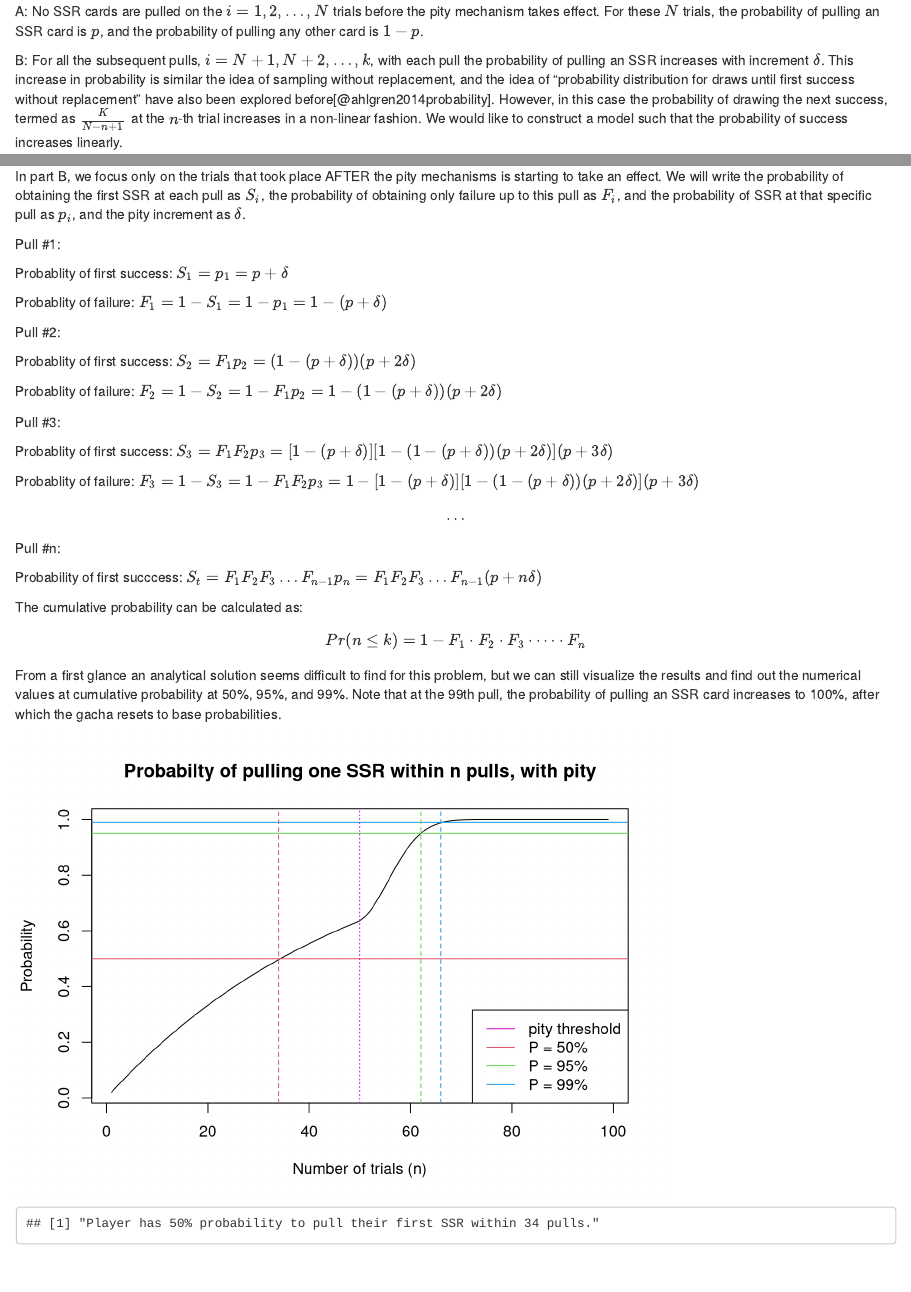
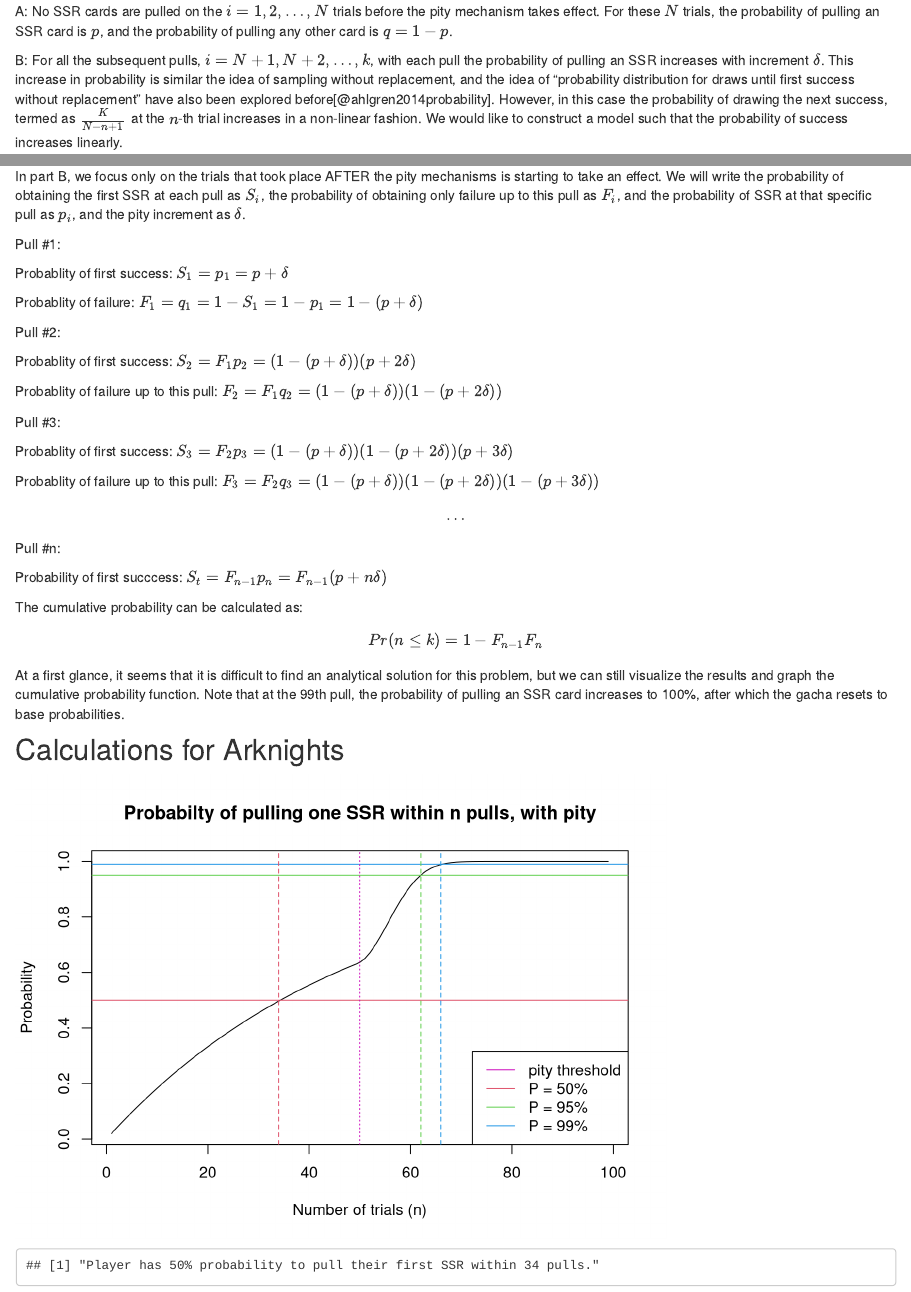
Before and after one commit to lwa19/gacha, an R Markdown document (analysis/pity.Rmd): the page in a window 1100 px wide, from 530 px down, and a second part further down, joined at a grey line. Rendered offline with R 4.5, knitr and Pandoc, with nearby package versions; drawn as R Markdown's standard HTML page in place of the format the file asks for.

Commit message:
fixed equations

````diff
--- a/analysis/pity.Rmd
+++ b/analysis/pity.Rmd
@@ -21,7 +21,7 @@
 
 The tricky part about pity mechanism is that pulls (trials, $X_i$) are i.i.d. Bernoulli up to a certain point ($X_N$), after which the SSR probability increases linearly with the number of trials attempted. Let's assume the threshold number of pulls before pity mechanism take effect is $N$. We will divide the probability up into two segments:
 
-A: No SSR cards are pulled on the $i = 1, 2, \dots, N$ trials before the pity mechanism takes effect. For these $N$ trials, the probability of pulling an SSR card is $p$, and the probability of pulling any other card is $1-p$.
+A: No SSR cards are pulled on the $i = 1, 2, \dots, N$ trials before the pity mechanism takes effect. For these $N$ trials, the probability of pulling an SSR card is $p$, and the probability of pulling any other card is $q = 1-p$.
 
 B: For all the subsequent pulls, $i = N+1, N+2, \dots, k$, with each pull the probability of pulling an SSR increases with increment $\delta$. This increase in probability is similar the idea of sampling without replacement, and the idea of "probability distribution for draws until first success without replacement" have also been explored before[@ahlgren2014probability]. However, in this case the probability of drawing the next success, termed as $\frac{K}{N-n+1}$ at the $n$-th trial increases in a non-linear fashion. We would like to construct a model such that the probability of success increases linearly.
 
@@ -65,32 +65,34 @@
 
 Probablity of first success: $S_1 = p_1 =  p + \delta$
 
-Probablity of failure: $F_1 = 1-S_1 = 1-p_1 = 1-(p+\delta)$
+Probablity of failure: $F_1 = q_1 = 1-S_1 = 1-p_1 = 1-(p+\delta)$
 
 
 Pull #2:
 
 Probablity of first success: $S_2 = F_1p_2 = (1-(p+\delta))(p+2\delta)$
 
-Probablity of failure: $F_2 = 1-S_2 = 1- F_1p_2 = 1-(1-(p+\delta))(p+2\delta)$
+Probablity of failure up to this pull: $F_2  = F_1q_2 = (1-(p+\delta))(1-(p+2\delta))$
 
 Pull #3:
 
-Probablity of first success: $S_3 = F_1F_2p_3 = [1-(p+\delta)][1-(1-(p+\delta))(p+2\delta)](p+3\delta)$
+Probablity of first success: $S_3 = F_2p_3 = (1-(p+\delta))(1-(p+2\delta))(p+3\delta)$
 
-Probablity of failure: $F_3 = 1-S_3 = 1-F_1F_2p_3 =  1-[1-(p+\delta)][1-(1-(p+\delta))(p+2\delta)](p+3\delta)$
+Probablity of failure up to this pull: $F_3 = F_2q_3 = (1-(p+\delta))(1-(p+2\delta))(1-(p+3\delta))$
 
 $$\dots$$
 
 Pull #n:
 
-Probability of first succcess: $S_t = F_1F_2F_3 \dots F_{n-1}p_n = F_1F_2F_3 \dots F_{n-1}(p+n\delta)$
+Probability of first succcess: $S_t = F_{n-1}p_n = F_{n-1}(p+n\delta)$
 
 The cumulative probability can be calculated as:
 
-$$Pr(n\leq k) = 1-F_1\cdot F_2 \cdot F_3 \cdot \dots \cdot F_n$$
+$$Pr(n\leq k) = 1-F_{n-1}F_n$$
 
-From a first glance an analytical solution seems difficult to find for this problem, but we can still visualize the results and find out the numerical values at cumulative probability at 50%, 95%, and 99%. Note that at the 99th pull, the probability of pulling an SSR card increases to 100%, after which the gacha resets to base probabilities.
+At a first glance, it seems that it is difficult to find an analytical solution for this problem, but we can still visualize the results and graph the cumulative probability function. Note that at the 99th pull, the probability of pulling an SSR card increases to 100%, after which the gacha resets to base probabilities.
+
+## Calculations for Arknights
 
 ```{r}
 # Arknights parameters
````
Also changed, not shown: analysis/pity.Rmd (2 more changed lines).
